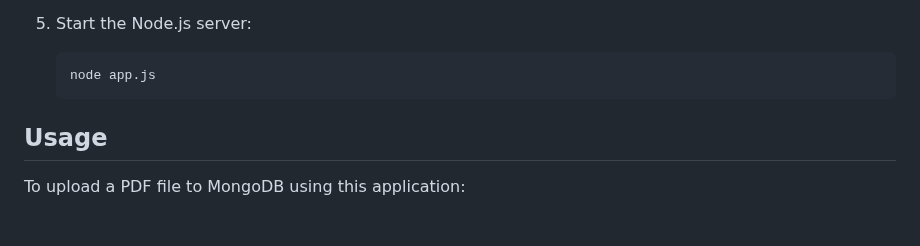
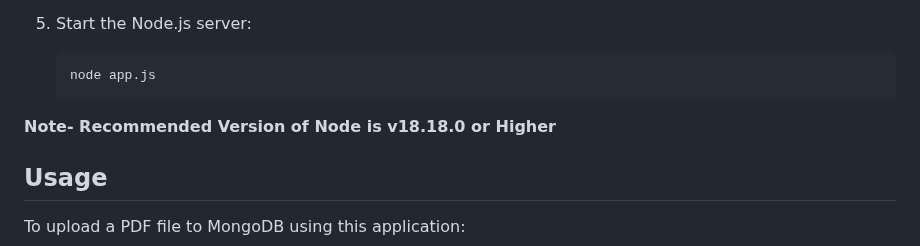
Before and after one commit to ChiragMakkar13/FileUpload, a Markdown page: README.md, the part around the change. GitHub-like rendering; blank space fills up the shorter version.

````diff
--- a/README.md
+++ b/README.md
@@ -65,6 +65,7 @@ Before you begin, ensure you have the following software installed:
    ```bash
    node app.js
    ```
+**Note- Recommended Version of Node is v18.18.0 or Higher**
 
 ## Usage
 
````
